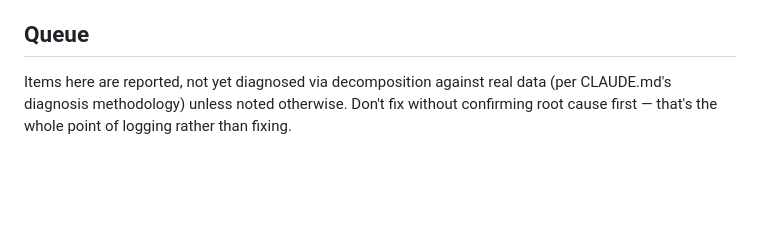
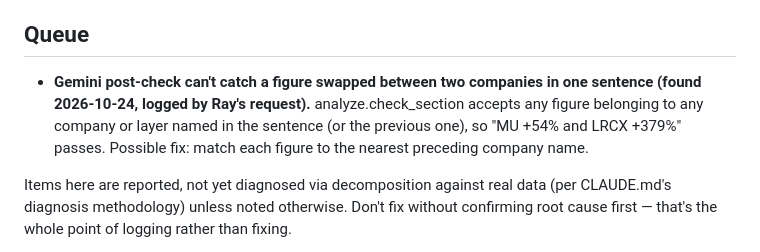
Before and after one commit to miikawir-ops/AI_valuechain, a Markdown page: PLAN.md, the part around the change. Drawn GitHub-style; blank space fills up the shorter version.

Commit message:
docs: queue the post-check's swapped-figure limitation
Co-Authored-By: Claude Opus 5.5 <noreply@anthropic.com>

```diff
--- a/PLAN.md
+++ b/PLAN.md
@@ -8,6 +8,8 @@ Running record of in-progress work and a queue of known issues deliberately not
 - **Item 7 (two-sided divergence flag): add it to the Gemini prompt too**, as a fact in analyze.build_facts with both readings stated, so the post-check covers it. Don't forget: the prompt was rebuilt in item 3 without it.
 
 ## Queue
+
+- **Gemini post-check can't catch a figure swapped between two companies in one sentence (found 2026-10-24, logged by Ray's request).** analyze.check_section accepts any figure belonging to any company or layer named in the sentence (or the previous one), so "MU +54% and LRCX +379%" passes. Possible fix: match each figure to the nearest preceding company name.
 
 Items here are reported, not yet diagnosed via decomposition against real data (per CLAUDE.md's diagnosis methodology) unless noted otherwise. Don't fix without confirming root cause first — that's the whole point of logging rather than fixing.
 
```
